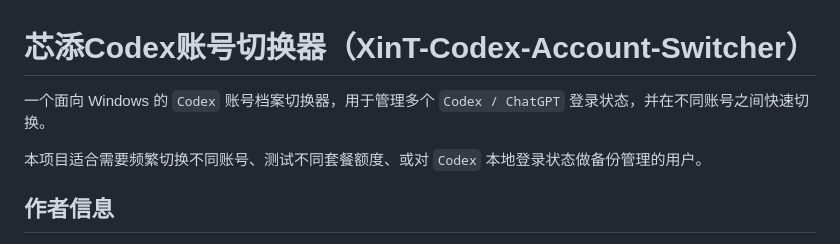
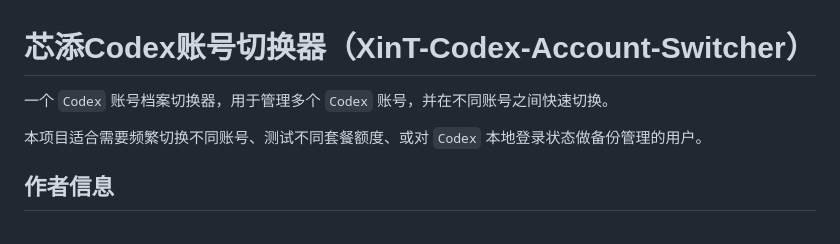
Before and after one commit to XinTycd/XinT-Codex-Account-Switcher, a Markdown page: README.md, the part around the change. Drawn GitHub-style.

```diff
--- a/README.md
+++ b/README.md
@@ -1,6 +1,6 @@
 # 芯添Codex账号切换器（XinT-Codex-Account-Switcher）
 
-一个面向 Windows 的 `Codex` 账号档案切换器，用于管理多个 `Codex / ChatGPT` 登录状态，并在不同账号之间快速切换。
+一个 `Codex` 账号档案切换器，用于管理多个 `Codex` 账号，并在不同账号之间快速切换。
 
 本项目适合需要频繁切换不同账号、测试不同套餐额度、或对 `Codex` 本地登录状态做备份管理的用户。
 
```
